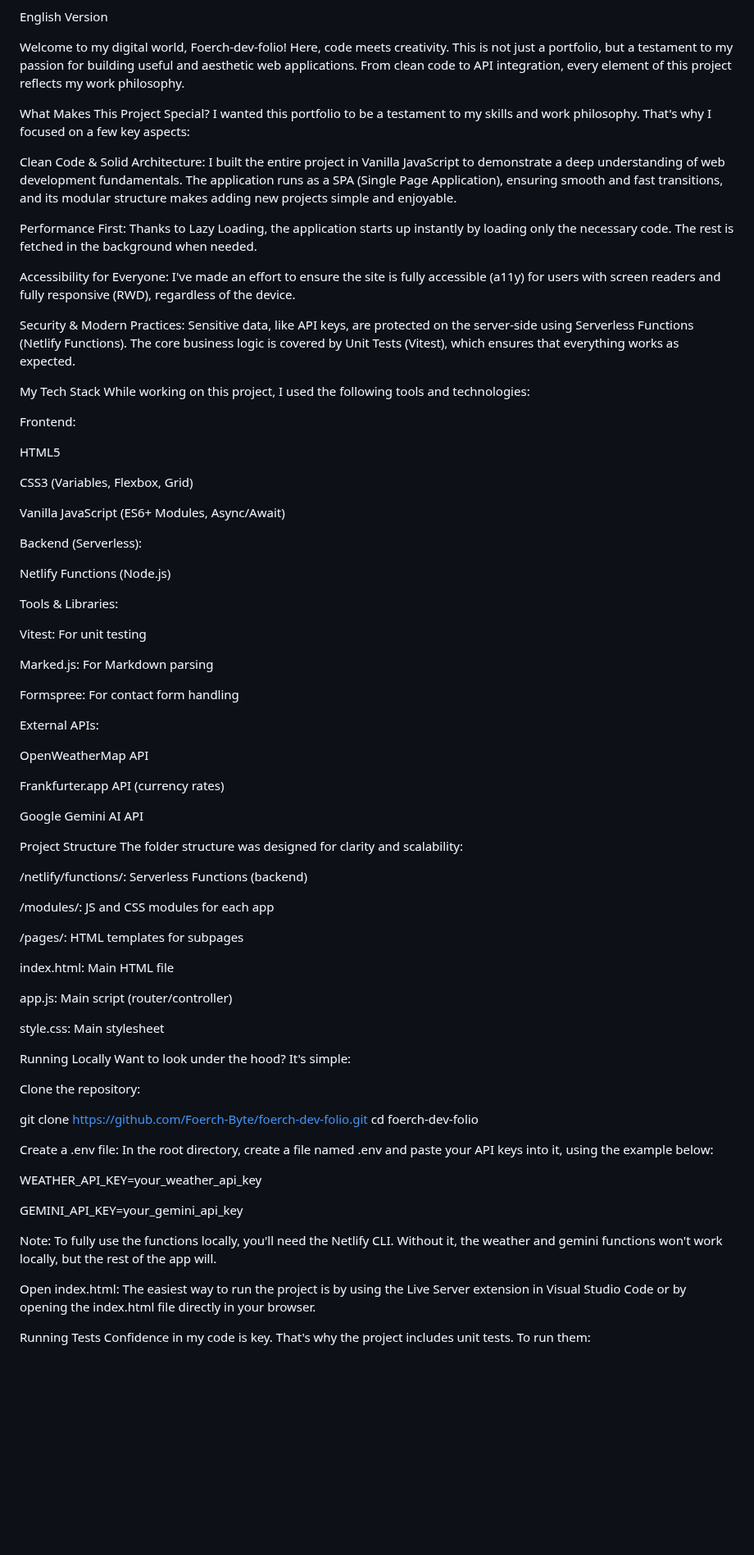
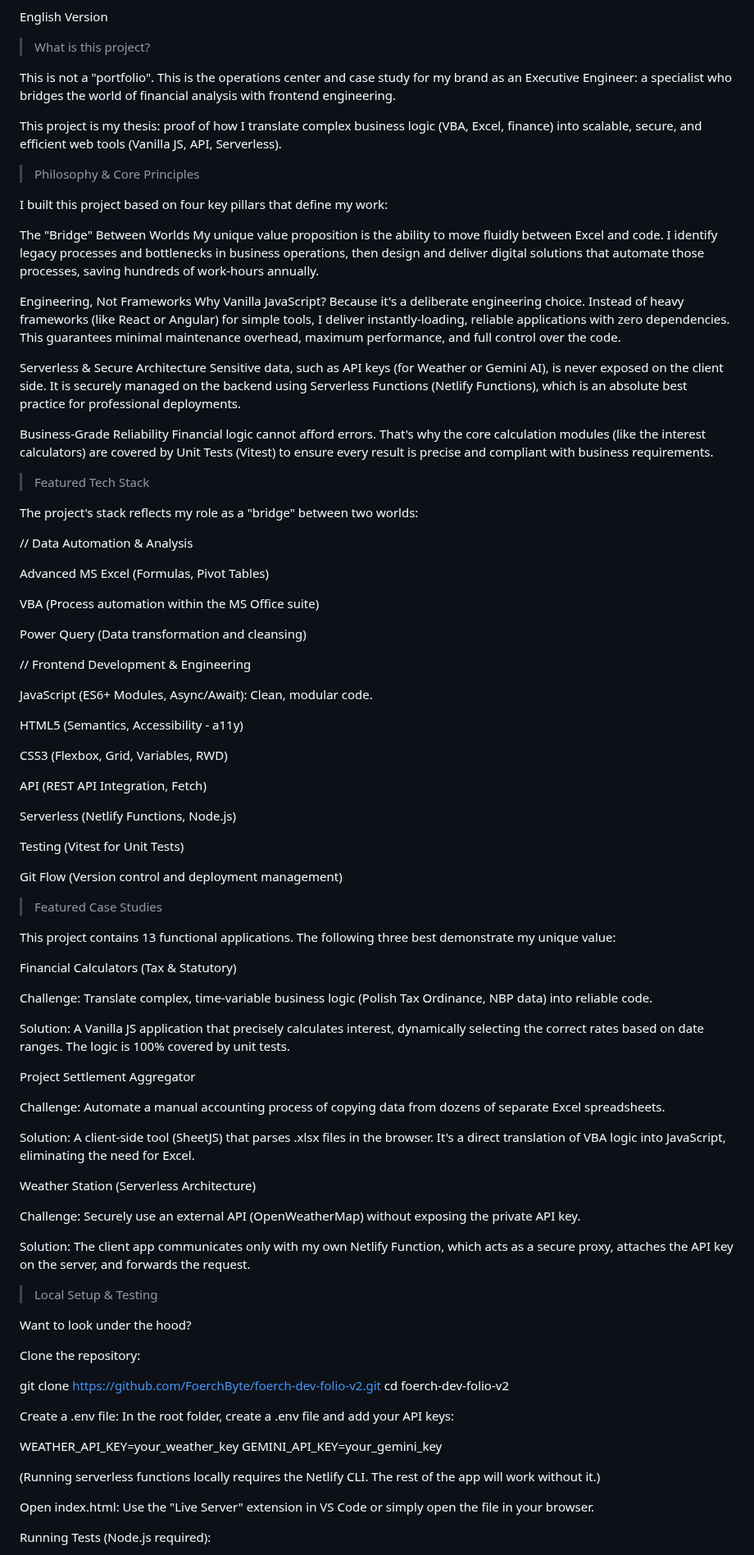
Before and after one commit to FoerchByte/Foerch-dev-folio, a Markdown page: README.md, the part around one of its changes. Shown at 82% size. Rendered like a GitHub page; blank space fills up the shorter version.

```diff
--- a/README.md
+++ b/README.md
@@ -104,85 +121,98 @@ Vitest automatycznie znajdzie i uruchomi wszystkie testy w projekcie.
 English Version
 
-Welcome to my digital world, Foerch-dev-folio!
-Here, code meets creativity. This is not just a portfolio, but a testament to my passion for building useful and aesthetic web applications. From clean code to API integration, every element of this project reflects my work philosophy.
+> What is this project?
 
-What Makes This Project Special?
-I wanted this portfolio to be a testament to my skills and work philosophy. That's why I focused on a few key aspects:
+This is not a "portfolio". This is the operations center and case study for my brand as an Executive Engineer: a specialist who bridges the world of financial analysis with frontend engineering.
 
-Clean Code & Solid Architecture: I built the entire project in Vanilla JavaScript to demonstrate a deep understanding of web development fundamentals. The application runs as a SPA (Single Page Application), ensuring smooth and fast transitions, and its modular structure makes adding new projects simple and enjoyable.
+This project is my thesis: proof of how I translate complex business logic (VBA, Excel, finance) into scalable, secure, and efficient web tools (Vanilla JS, API, Serverless).
 
-Performance First: Thanks to Lazy Loading, the application starts up instantly by loading only the necessary code. The rest is fetched in the background when needed.
+> Philosophy & Core Principles
 
-Accessibility for Everyone: I've made an effort to ensure the site is fully accessible (a11y) for users with screen readers and fully responsive (RWD), regardless of the device.
+I built this project based on four key pillars that define my work:
 
-Security & Modern Practices: Sensitive data, like API keys, are protected on the server-side using Serverless Functions (Netlify Functions). The core business logic is covered by Unit Tests (Vitest), which ensures that everything works as expected.
+The "Bridge" Between Worlds
+My unique value proposition is the ability to move fluidly between Excel and code. I identify legacy processes and bottlenecks in business operations, then design and deliver digital solutions that automate those processes, saving hundreds of work-hours annually.
 
-My Tech Stack
-While working on this project, I used the following tools and technologies:
+Engineering, Not Frameworks
+Why Vanilla JavaScript? Because it's a deliberate engineering choice. Instead of heavy frameworks (like React or Angular) for simple tools, I deliver instantly-loading, reliable applications with zero dependencies. This guarantees minimal maintenance overhead, maximum performance, and full control over the code.
 
-Frontend:
+Serverless & Secure Architecture
+Sensitive data, such as API keys (for Weather or Gemini AI), is never exposed on the client side. It is securely managed on the backend using Serverless Functions (Netlify Functions), which is an absolute best practice for professional deployments.
 
-HTML5
+Business-Grade Reliability
+Financial logic cannot afford errors. That's why the core calculation modules (like the interest calculators) are covered by Unit Tests (Vitest) to ensure every result is precise and compliant with business requirements.
 
-CSS3 (Variables, Flexbox, Grid)
+> Featured Tech Stack
 
-Vanilla JavaScript (ES6+ Modules, Async/Await)
+The project's stack reflects my role as a "bridge" between two worlds:
 
-Backend (Serverless):
+// Data Automation & Analysis
 
-Netlify Functions (Node.js)
+Advanced MS Excel (Formulas, Pivot Tables)
 
-Tools & Libraries:
+VBA (Process automation within the MS Office suite)
 
-Vitest: For unit testing
+Power Query (Data transformation and cleansing)
 
-Marked.js: For Markdown parsing
+// Frontend Development & Engineering
 
-Formspree: For contact form handling
+JavaScript (ES6+ Modules, Async/Await): Clean, modular code.
 
-External APIs:
+HTML5 (Semantics, Accessibility - a11y)
 
-OpenWeatherMap API
+CSS3 (Flexbox, Grid, Variables, RWD)
 
-Frankfurter.app API (currency rates)
+API (REST API Integration, Fetch)
 
-Google Gemini AI API
+Serverless (Netlify Functions, Node.js)
 
-Project Structure
-The folder structure was designed for clarity and scalability:
+Testing (Vitest for Unit Tests)
 
-/netlify/functions/: Serverless Functions (backend)
+Git Flow (Version control and deployment management)
 
-/modules/: JS and CSS modules for each app
+> Featured Case Studies
 
-/pages/: HTML templates for subpages
+This project contains 13 functional applications. The following three best demonstrate my unique value:
 
-index.html: Main HTML file
+Financial Calculators (Tax & Statutory)
 
-app.js: Main script (router/controller)
+Challenge: Translate complex, time-variable business logic (Polish Tax Ordinance, NBP data) into reliable code.
 
-style.css: Main stylesheet
+Solution: A Vanilla JS application that precisely calculates interest, dynamically selecting the correct rates based on date ranges. The logic is 100% covered by unit tests.
 
-Running Locally
-Want to look under the hood? It's simple:
+Project Settlement Aggregator
+
+Challenge: Automate a manual accounting process of copying data from dozens of separate Excel spreadsheets.
+
+Solution: A client-side tool (SheetJS) that parses .xlsx files in the browser. It's a direct translation of VBA logic into JavaScript, eliminating the need for Excel.
+
+Weather Station (Serverless Architecture)
+
+Challenge: Securely use an external API (OpenWeatherMap) without exposing the private API key.
+
+Solution: The client app communicates only with my own Netlify Function, which acts as a secure proxy, attaches the API key on the server, and forwards the request.
+
+> Local Setup & Testing
+
+Want to look under the hood?
 
 Clone the repository:
 
-git clone [https://github.com/Foerch-Byte/foerch-dev-folio.git](https://github.com/Foerch-Byte/foerch-dev-folio.git)
-cd foerch-dev-folio
+git clone [https://github.com/FoerchByte/foerch-dev-folio-v2.git](https://github.com/FoerchByte/foerch-dev-folio-v2.git)
+cd foerch-dev-folio-v2
+
 
 Create a .env file:
-In the root directory, create a file named .env and paste your API keys into it, using the example below:
+In the root folder, create a .env file and add your API keys:
 
-WEATHER_API_KEY=your_weather_api_key
+WEATHER_API_KEY=your_weather_key
+GEMINI_API_KEY=your_gemini_key
 
-GEMINI_API_KEY=your_gemini_api_key
 
-Note: To fully use the functions locally, you'll need the Netlify CLI. Without it, the weather and gemini functions won't work locally, but the rest of the app will.
+(Running serverless functions locally requires the Netlify CLI. The rest of the app will work without it.)
 
 Open index.html:
-The easiest way to run the project is by using the Live Server extension in Visual Studio Code or by opening the index.html file directly in your browser.
+Use the "Live Server" extension in VS Code or simply open the file in your browser.
 
-Running Tests
-Confidence in my code is key. That's why the project includes unit tests. To run them:
+Running Tests (Node.js required):
 
```
Also changed, not shown: other parts of README.md (+73 -60 lines).
